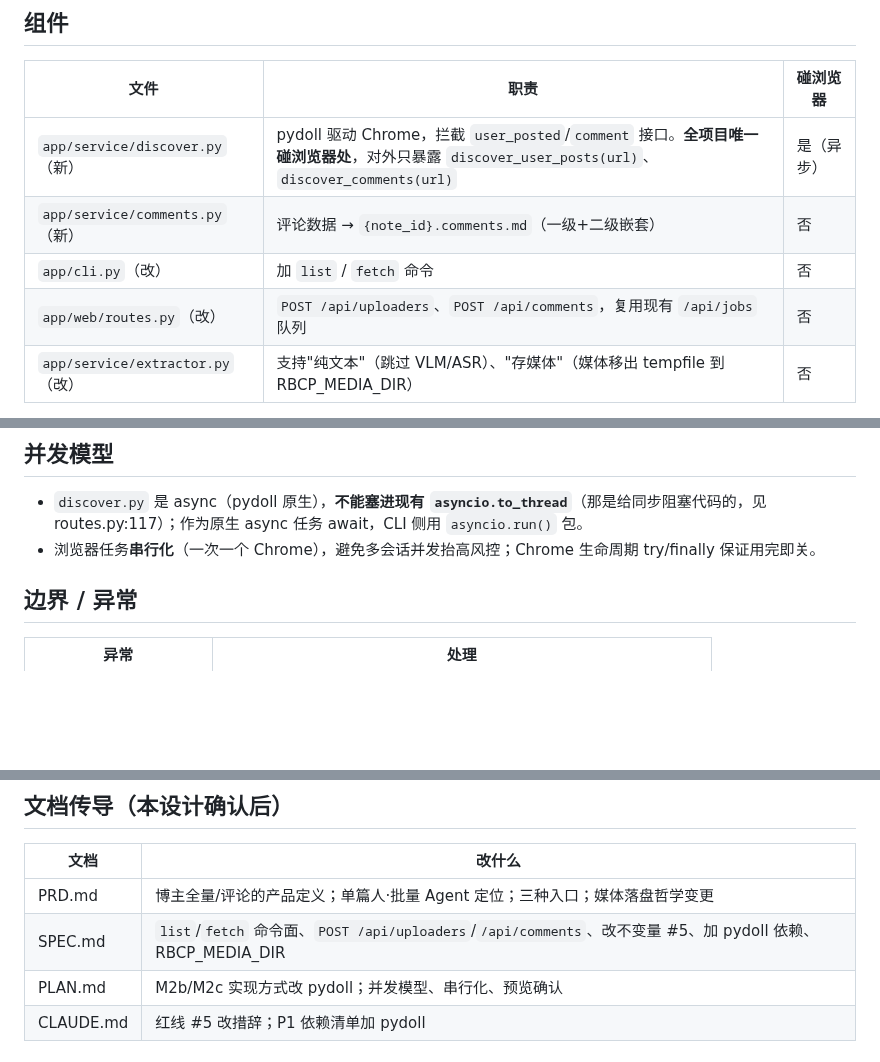
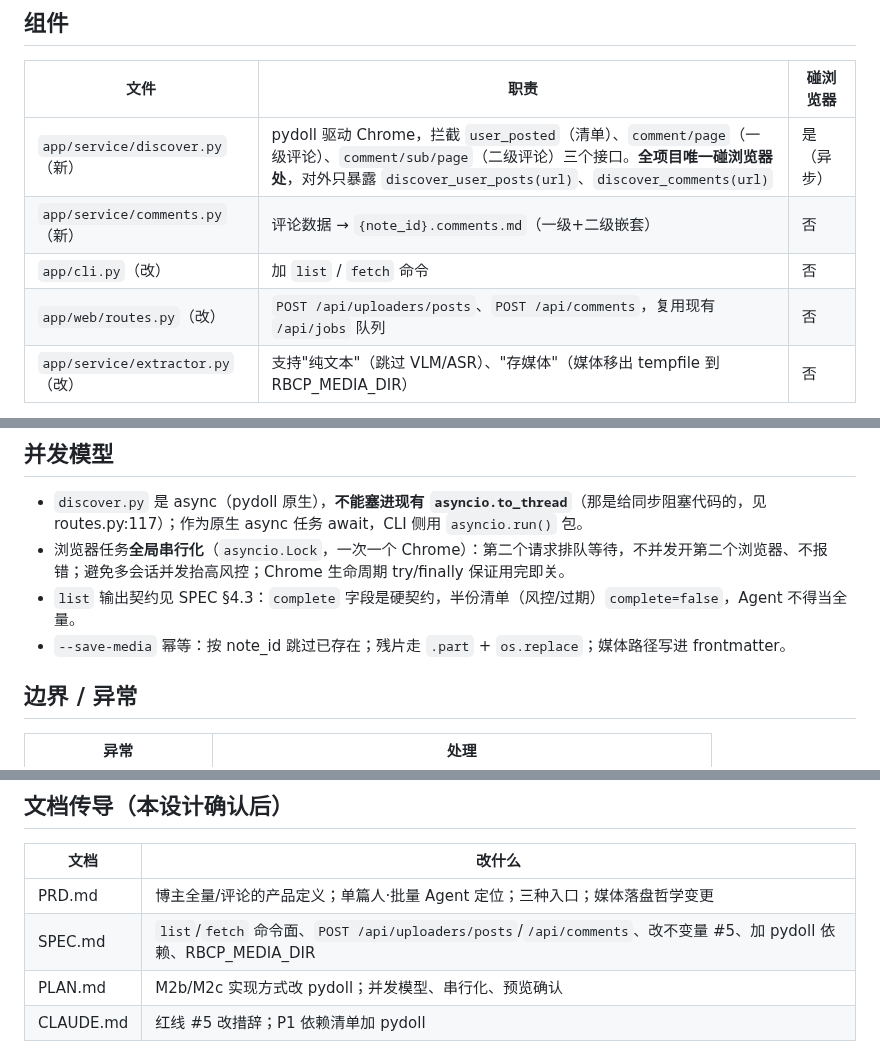
Before and after one commit to MuChengZJU/red-blue-cp, a Markdown page: docs/devlog/2026-06-02-blogger-full-and-comments-design.md, 3 parts joined by grey strips. Rendered like a GitHub page; blank space fills up the shorter version.

```diff
--- a/docs/devlog/2026-06-02-blogger-full-and-comments-design.md
+++ b/docs/devlog/2026-06-02-blogger-full-and-comments-design.md
@@ -79,10 +79,10 @@ status: active
 
 | 文件 | 职责 | 碰浏览器 |
 |---|---|---|
-| `app/service/discover.py`（新）| pydoll 驱动 Chrome，拦截 `user_posted`/`comment` 接口。**全项目唯一碰浏览器处**，对外只暴露 `discover_user_posts(url)`、`discover_comments(url)` | 是（异步）|
+| `app/service/discover.py`（新）| pydoll 驱动 Chrome，拦截 `user_posted`（清单）、`comment/page`（一级评论）、`comment/sub/page`（二级评论）三个接口。**全项目唯一碰浏览器处**，对外只暴露 `discover_user_posts(url)`、`discover_comments(url)` | 是（异步）|
 | `app/service/comments.py`（新）| 评论数据 → `{note_id}.comments.md`（一级+二级嵌套）| 否 |
 | `app/cli.py`（改）| 加 `list` / `fetch` 命令 | 否 |
-| `app/web/routes.py`（改）| `POST /api/uploaders`、`POST /api/comments`，复用现有 `/api/jobs` 队列 | 否 |
+| `app/web/routes.py`（改）| `POST /api/uploaders/posts`、`POST /api/comments`，复用现有 `/api/jobs` 队列 | 否 |
 | `app/service/extractor.py`（改）| 支持"纯文本"（跳过 VLM/ASR）、"存媒体"（媒体移出 tempfile 到 RBCP_MEDIA_DIR）| 否 |
 
 解析与浏览器分离便于测试：纯函数 `parse_user_posted(json)->list[Note]`、`parse_comments(json)->list[Comment]` 单测；`discover_*` 薄壳做集成测试。
@@ -98,7 +98,9 @@ rbcp fetch <url> [--all] [--comments [--no-sub]] \
 ## 并发模型
 
 - `discover.py` 是 async（pydoll 原生），**不能塞进现有 `asyncio.to_thread`**（那是给同步阻塞代码的，见 routes.py:117）；作为原生 async 任务 await，CLI 侧用 `asyncio.run()` 包。
-- 浏览器任务**串行化**（一次一个 Chrome），避免多会话并发抬高风控；Chrome 生命周期 try/finally 保证用完即关。
+- 浏览器任务**全局串行化**（`asyncio.Lock`，一次一个 Chrome）：第二个请求排队等待，不并发开第二个浏览器、不报错；避免多会话并发抬高风控；Chrome 生命周期 try/finally 保证用完即关。
+- `list` 输出契约见 SPEC §4.3：`complete` 字段是硬契约，半份清单（风控/过期）`complete=false`，Agent 不得当全量。
+- `--save-media` 幂等：按 note_id 跳过已存在；残片走 `.part` + `os.replace`；媒体路径写进 frontmatter。
 
 ## 边界 / 异常
 
@@ -137,7 +139,7 @@ rbcp fetch <url> [--all] [--comments [--no-sub]] \
 | 文档 | 改什么 |
 |---|---|
 | PRD.md | 博主全量/评论的产品定义；单篇人·批量 Agent 定位；三种入口；媒体落盘哲学变更 |
-| SPEC.md | `list`/`fetch` 命令面、`POST /api/uploaders`/`/api/comments`、改不变量 #5、加 pydoll 依赖、RBCP_MEDIA_DIR |
+| SPEC.md | `list`/`fetch` 命令面、`POST /api/uploaders/posts`/`/api/comments`、改不变量 #5、加 pydoll 依赖、RBCP_MEDIA_DIR |
 | PLAN.md | M2b/M2c 实现方式改 pydoll；并发模型、串行化、预览确认 |
 | CLAUDE.md | 红线 #5 改措辞；P1 依赖清单加 pydoll |
 
```
Also changed, not shown: PRD.md (+1 -1 lines), SPEC.md (+33 -2 lines).
